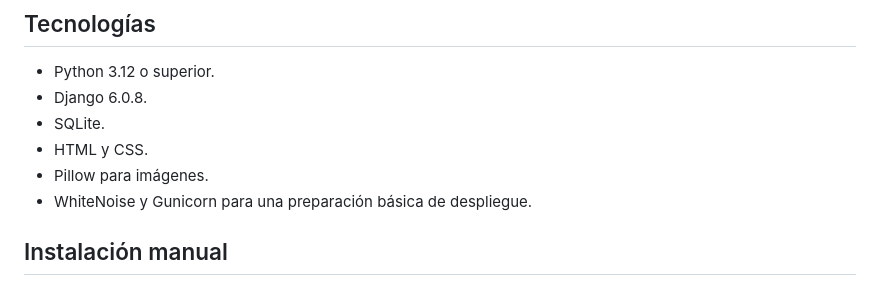
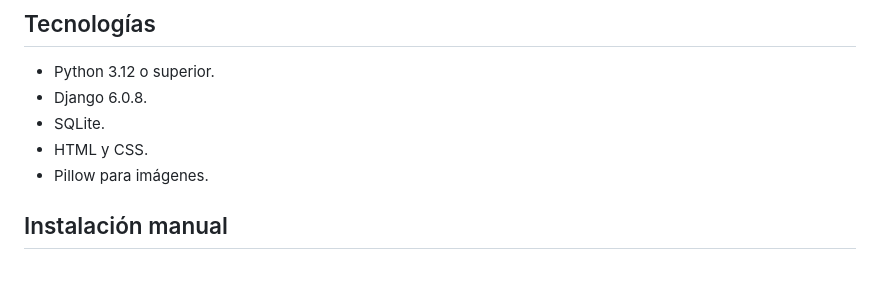
Before and after one commit to ybataglia-wearemain/indieshow-coderhouse-task, a Markdown page: README.md, the part around the change. GitHub-like rendering.

Commit message:
Update README to remove deployment tools
Removed mention of WhiteNoise and Gunicorn from deployment section.

```diff
--- a/README.md
+++ b/README.md
@@ -31,7 +31,6 @@ Las fechas de bandas independientes suelen quedar dispersas entre redes sociales
 - SQLite.
 - HTML y CSS.
 - Pillow para imágenes.
-- WhiteNoise y Gunicorn para una preparación básica de despliegue.
 
 ## Instalación manual
 
```
